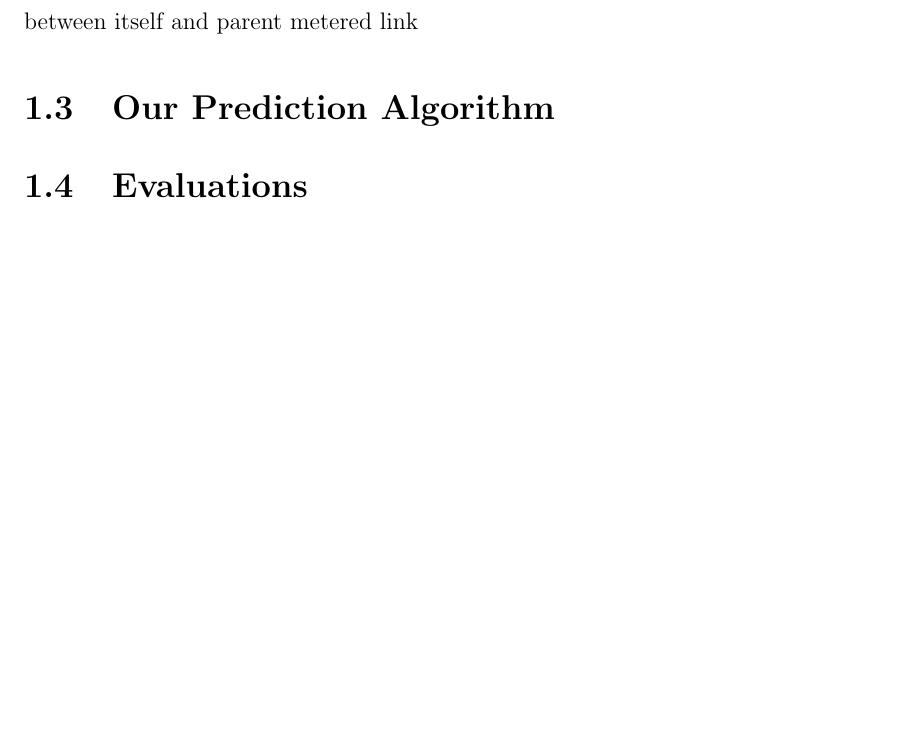
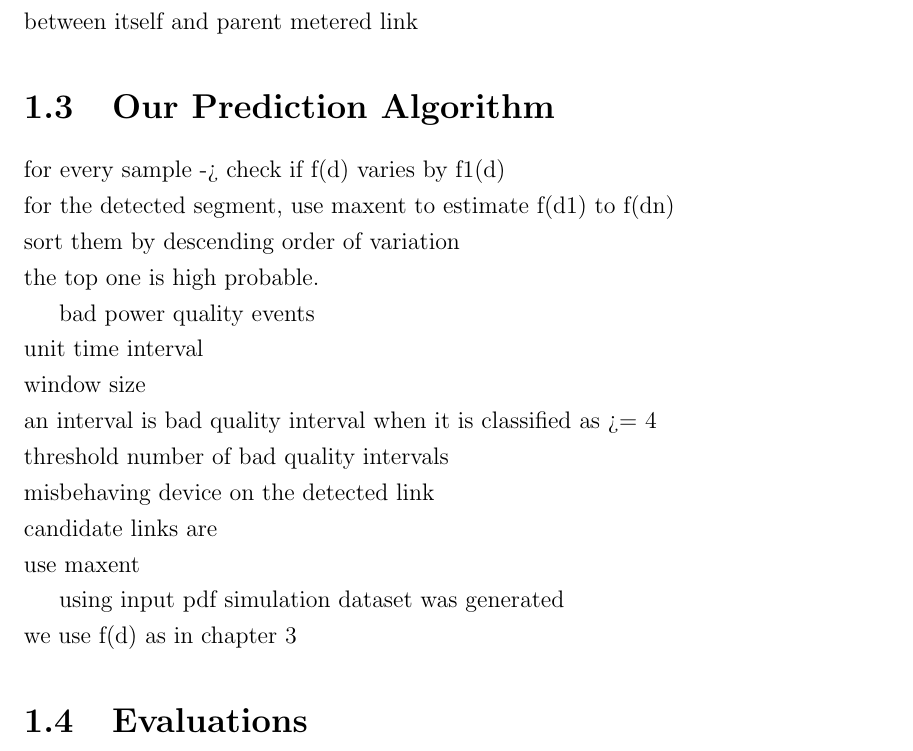
Before and after one commit to sardarali/thesis, a LaTeX book (chapters/7/chapter_predictionModel.tex): part of page 2 of 3 before the commit and part of page 3 of 4 after it, cut so that both start at the same text, the shorter picture padded with empty space. Compiled offline with pdfLaTeX.

Commit message:
chapter 7 continued...

```diff
--- a/chapters/7/chapter_predictionModel.tex
+++ b/chapters/7/chapter_predictionModel.tex
@@ -28,6 +33,23 @@ We make below assumptions about the problem:
 
 
 \section{Our Prediction Algorithm}
+for every sample -> check if f(d) varies by f1(d)\\
+for the detected segment, use maxent to estimate f(d1) to f(dn)\\
+sort them by descending order of variation\\
+the top one is high probable.
+
+bad power quality events\\
+unit time interval\\
+window size\\
+an interval is bad quality interval when it is classified as >= 4\\
+threshold number of bad quality intervals\\
+misbehaving device on the detected link\\
+candidate links are\\
+use maxent
+
+
+using input pdf simulation dataset was generated\\
+we use f(d) as in chapter 3
 
 
 \section{Evaluations}
```
Also changed, not shown: chapters/7/chapter_predictionModel.pdf, chapters/7/chapter_predictionModel.tex (13 more changed lines).
